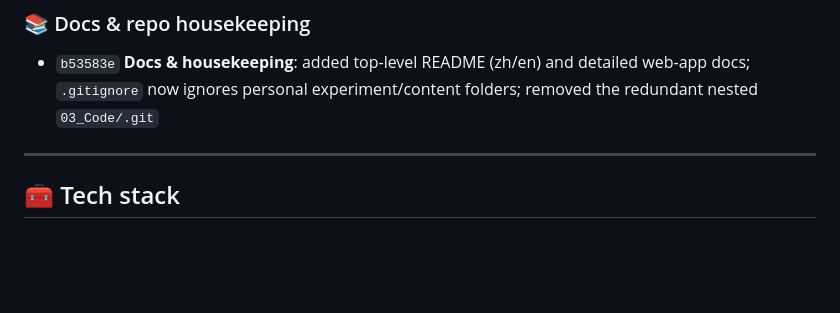
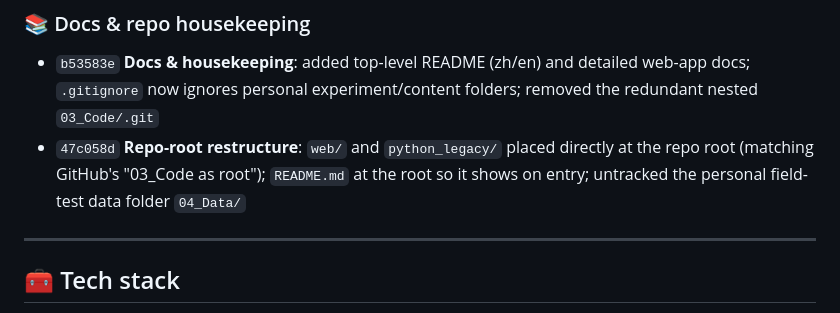
Before and after one commit to marsdace/AI-Fuel-Planner, a Markdown page: README_EN.md, the part around the change. Rendered like a GitHub page; blank space fills up the shorter version.

Commit message:
docs: record repo-root restructure (47c058d) in changelog

```diff
--- a/README_EN.md
+++ b/README_EN.md
@@ -128,6 +128,7 @@ AI-Fuel-Planner/
 ### 📚 Docs & repo housekeeping
 
 - `b53583e` **Docs & housekeeping**: added top-level README (zh/en) and detailed web-app docs; `.gitignore` now ignores personal experiment/content folders; removed the redundant nested `03_Code/.git`
+- `47c058d` **Repo-root restructure**: `web/` and `python_legacy/` placed directly at the repo root (matching GitHub's "03_Code as root"); `README.md` at the root so it shows on entry; untracked the personal field-test data folder `04_Data/`
 
 ---
 
```
Also changed, not shown: README.md (+1 -0 lines).
